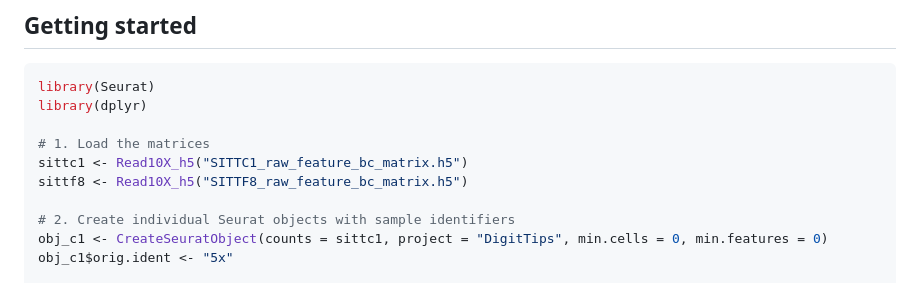
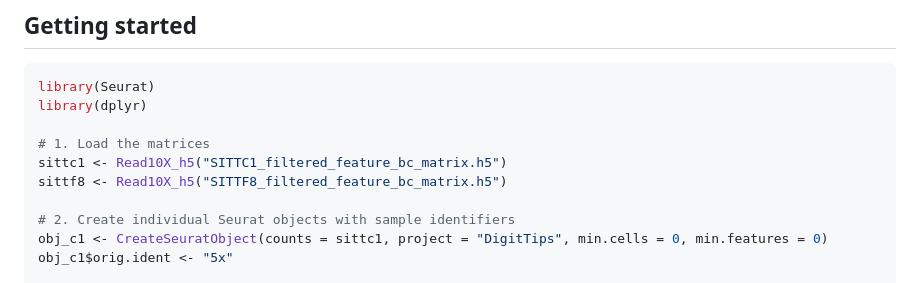
Before and after one commit to SherineAwad/Training, a Markdown page: README.md, the part around one of its changes. Drawn GitHub-style.

```diff
--- a/README.md
+++ b/README.md
@@ -325,8 +325,8 @@ library(Seurat)
 library(dplyr)
 
 # 1. Load the matrices
-sittc1 <- Read10X_h5("SITTC1_raw_feature_bc_matrix.h5")
-sittf8 <- Read10X_h5("SITTF8_raw_feature_bc_matrix.h5")
+sittc1 <- Read10X_h5("SITTC1_filtered_feature_bc_matrix.h5")
+sittf8 <- Read10X_h5("SITTF8_filtered_feature_bc_matrix.h5")
 
 # 2. Create individual Seurat objects with sample identifiers
 obj_c1 <- CreateSeuratObject(counts = sittc1, project = "DigitTips", min.cells = 0, min.features = 0)
```
Also changed, not shown: other parts of README.md (+39 -0 lines), 3x_5x/DigitTips_preFilter.png (added).
